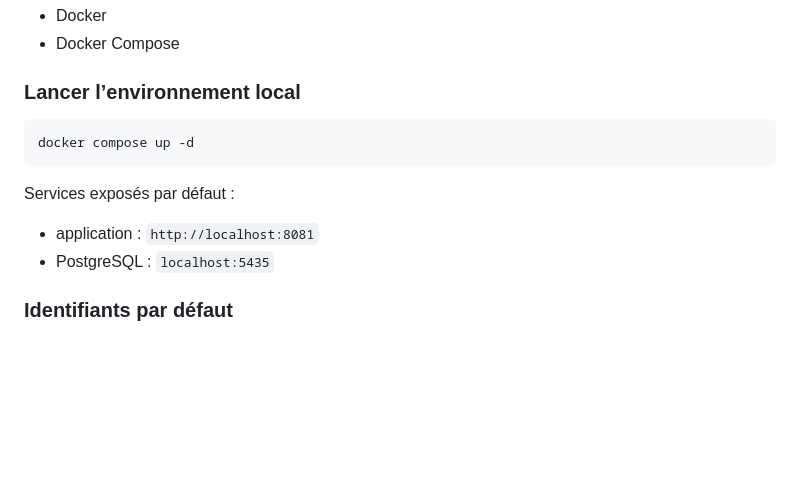
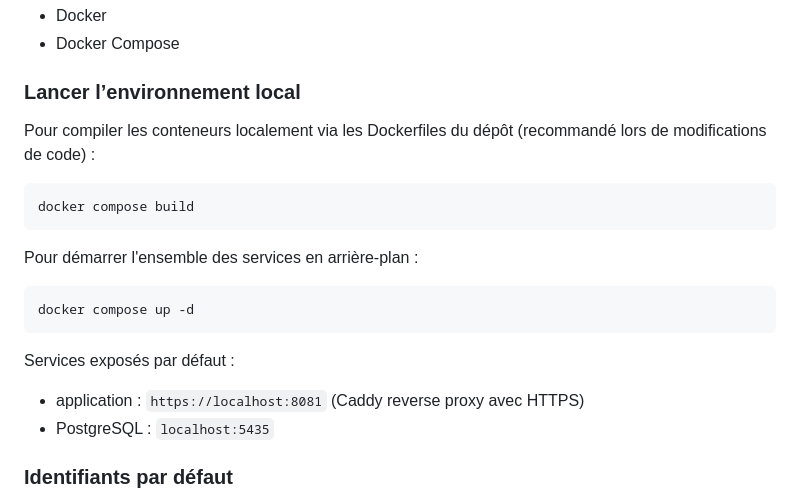
Before and after one commit to PHONE-TIC/TelcoManager, a Markdown page: README.md, the part around one of its changes. Drawn GitHub-style; blank space fills up the shorter version.

````diff
--- a/README.md
+++ b/README.md
@@ -66,13 +66,19 @@ telcomanager/
 
 ### Lancer l’environnement local
 
+Pour compiler les conteneurs localement via les Dockerfiles du dépôt (recommandé lors de modifications de code) :
+```bash
+docker compose build
+```
+
+Pour démarrer l'ensemble des services en arrière-plan :
 ```bash
 docker compose up -d
 ```
 
 Services exposés par défaut :
 
-- application : `http://localhost:8081`
+- application : `https://localhost:8081` (Caddy reverse proxy avec HTTPS)
 - PostgreSQL : `localhost:5435`
 
 ### Identifiants par défaut
````
Also changed, not shown: other parts of README.md (+31 -0 lines).
